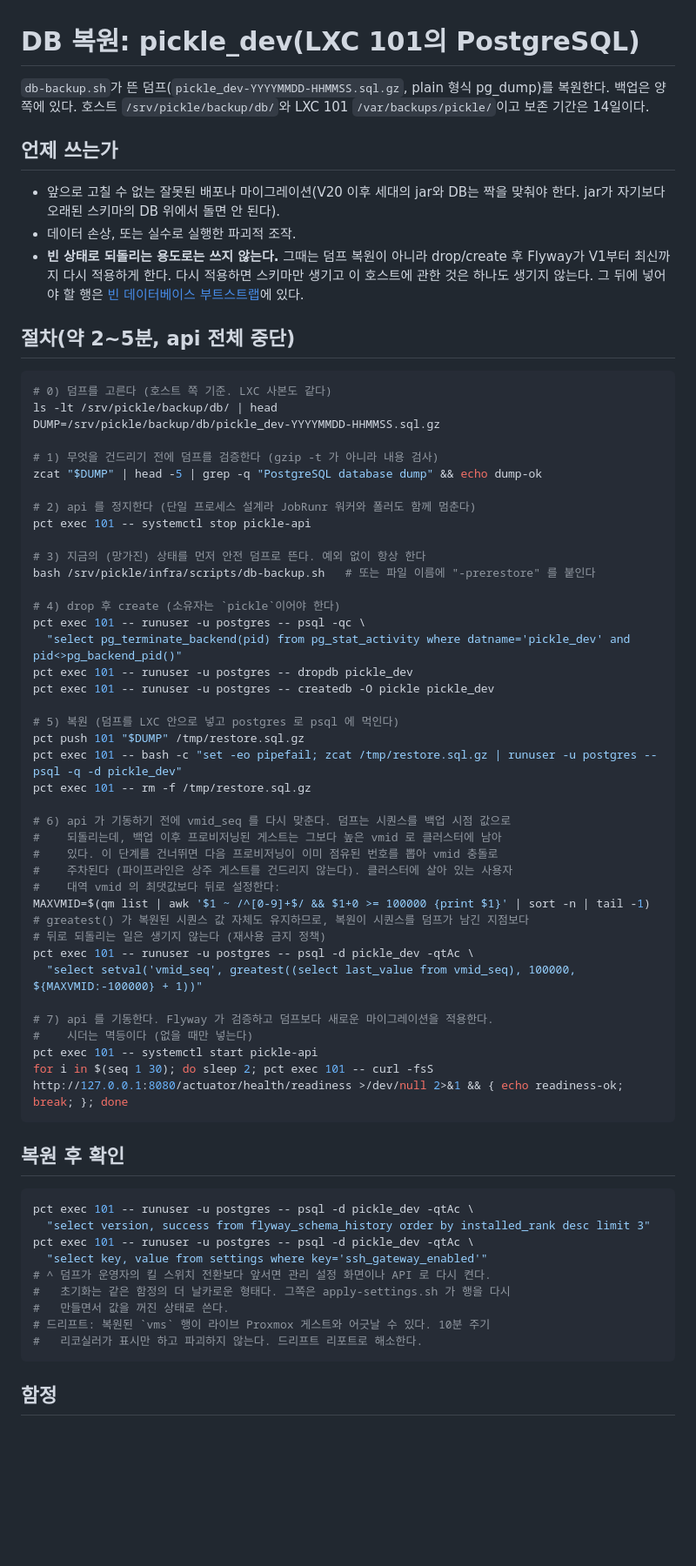
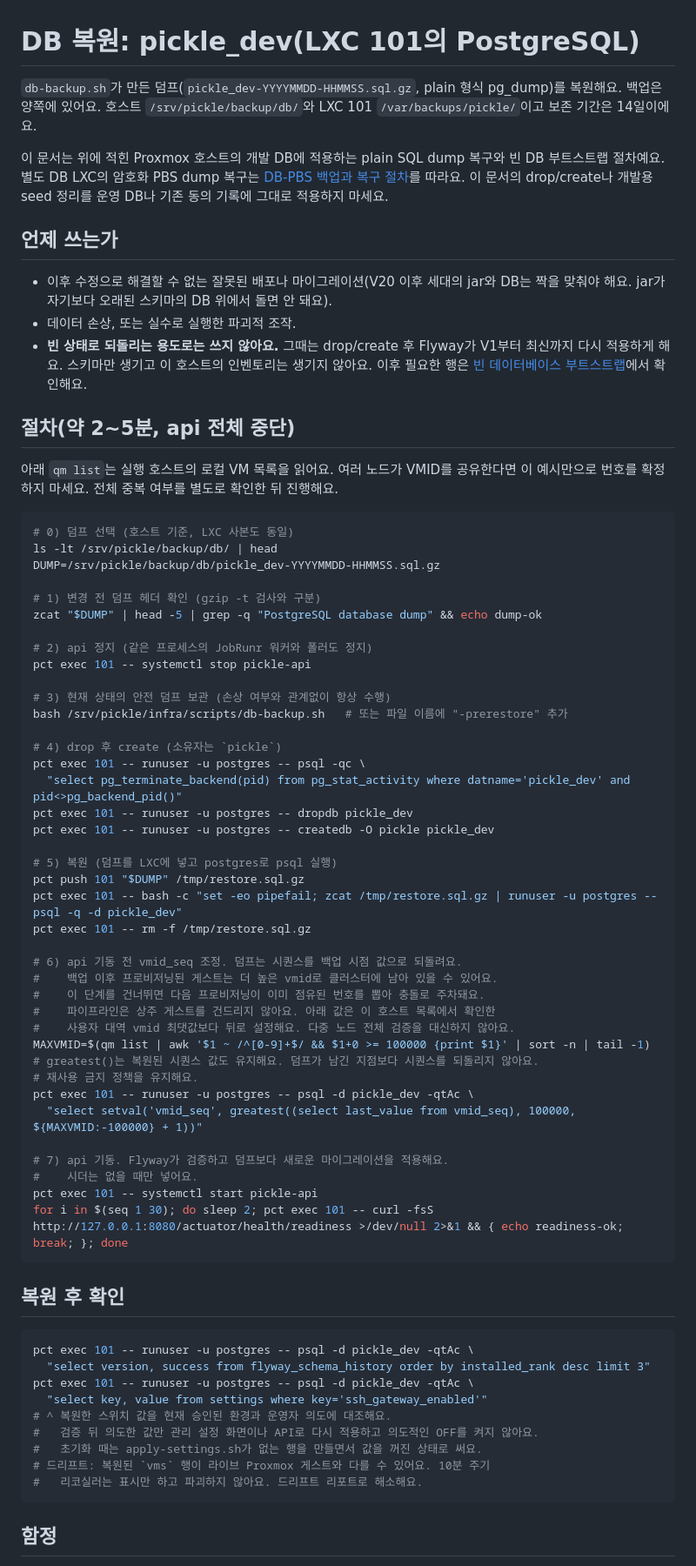
Before and after one commit to PNUops/pickle-infra-example, a Markdown page: runbooks/db-restore.md, the part around one of its changes. Shown at 87% size. Drawn GitHub-style; blank space fills up the shorter version.

Commit message:
docs: clarify development database restore guidance

````diff
--- a/runbooks/db-restore.md
+++ b/runbooks/db-restore.md
@@ -1,59 +1,65 @@
 # DB 복원: pickle_dev(LXC 101의 PostgreSQL)
 
-`db-backup.sh`가 뜬 덤프(`pickle_dev-YYYYMMDD-HHMMSS.sql.gz`, plain 형식 pg_dump)를
-복원한다. 백업은 양쪽에 있다. 호스트 `/srv/pickle/backup/db/`와 LXC 101
-`/var/backups/pickle/`이고 보존 기간은 14일이다.
+`db-backup.sh`가 만든 덤프(`pickle_dev-YYYYMMDD-HHMMSS.sql.gz`, plain 형식 pg_dump)를 복원해요.
+백업은 양쪽에 있어요. 호스트 `/srv/pickle/backup/db/`와 LXC 101
+`/var/backups/pickle/`이고 보존 기간은 14일이에요.
+
+이 문서는 위에 적힌 Proxmox 호스트의 개발 DB에 적용하는 plain SQL dump 복구와 빈 DB 부트스트랩 절차예요.
+별도 DB LXC의 암호화 PBS dump 복구는 [DB-PBS 백업과 복구 절차](db-pbs-backup.md)를 따라요.
+이 문서의 drop/create나 개발용 seed 정리를 운영 DB나 기존 동의 기록에 그대로 적용하지 마세요.
 
 ## 언제 쓰는가
 
-- 앞으로 고칠 수 없는 잘못된 배포나 마이그레이션(V20 이후 세대의 jar와 DB는 짝을 맞춰야
-  한다. jar가 자기보다 오래된 스키마의 DB 위에서 돌면 안 된다).
+- 이후 수정으로 해결할 수 없는 잘못된 배포나 마이그레이션(V20 이후 세대의 jar와 DB는 짝을 맞춰야 해요.
+  jar가 자기보다 오래된 스키마의 DB 위에서 돌면 안 돼요).
 - 데이터 손상, 또는 실수로 실행한 파괴적 조작.
-- **빈 상태로 되돌리는 용도로는 쓰지 않는다.** 그때는 덤프 복원이 아니라 drop/create 후
-  Flyway가 V1부터 최신까지 다시 적용하게 한다. 다시 적용하면 스키마만 생기고 이 호스트에
-  관한 것은 하나도 생기지 않는다. 그 뒤에 넣어야 할 행은
-  [빈 데이터베이스 부트스트랩](#빈-데이터베이스-부트스트랩)에 있다.
+- **빈 상태로 되돌리는 용도로는 쓰지 않아요.** 그때는 drop/create 후 Flyway가 V1부터 최신까지 다시 적용하게 해요.
+  스키마만 생기고 이 호스트의 인벤토리는 생기지 않아요. 이후 필요한 행은
+  [빈 데이터베이스 부트스트랩](#빈-데이터베이스-부트스트랩)에서 확인해요.
 
 ## 절차(약 2~5분, api 전체 중단)
 
+아래 `qm list`는 실행 호스트의 로컬 VM 목록을 읽어요. 여러 노드가 VMID를 공유한다면
+이 예시만으로 번호를 확정하지 마세요. 전체 중복 여부를 별도로 확인한 뒤 진행해요.
+
 ```bash
-# 0) 덤프를 고른다 (호스트 쪽 기준. LXC 사본도 같다)
+# 0) 덤프 선택 (호스트 기준, LXC 사본도 동일)
 ls -lt /srv/pickle/backup/db/ | head
 DUMP=/srv/pickle/backup/db/pickle_dev-YYYYMMDD-HHMMSS.sql.gz
 
-# 1) 무엇을 건드리기 전에 덤프를 검증한다 (gzip -t 가 아니라 내용 검사)
+# 1) 변경 전 덤프 헤더 확인 (gzip -t 검사와 구분)
 zcat "$DUMP" | head -5 | grep -q "PostgreSQL database dump" && echo dump-ok
 
-# 2) api 를 정지한다 (단일 프로세스 설계라 JobRunr 워커와 폴러도 함께 멈춘다)
+# 2) api 정지 (같은 프로세스의 JobRunr 워커와 폴러도 정지)
 pct exec 101 -- systemctl stop pickle-api
 
-# 3) 지금의 (망가진) 상태를 먼저 안전 덤프로 뜬다. 예외 없이 항상 한다
-bash /srv/pickle/infra/scripts/db-backup.sh   # 또는 파일 이름에 "-prerestore" 를 붙인다
+# 3) 현재 상태의 안전 덤프 보관 (손상 여부와 관계없이 항상 수행)
+bash /srv/pickle/infra/scripts/db-backup.sh   # 또는 파일 이름에 "-prerestore" 추가
 
-# 4) drop 후 create (소유자는 `pickle`이어야 한다)
+# 4) drop 후 create (소유자는 `pickle`)
 pct exec 101 -- runuser -u postgres -- psql -qc \
   "select pg_terminate_backend(pid) from pg_stat_activity where datname='pickle_dev' and pid<>pg_backend_pid()"
 pct exec 101 -- runuser -u postgres -- dropdb pickle_dev
 pct exec 101 -- runuser -u postgres -- createdb -O pickle pickle_dev
 
-# 5) 복원 (덤프를 LXC 안으로 넣고 postgres 로 psql 에 먹인다)
+# 5) 복원 (덤프를 LXC에 넣고 postgres로 psql 실행)
 pct push 101 "$DUMP" /tmp/restore.sql.gz
 pct exec 101 -- bash -c "set -eo pipefail; zcat /tmp/restore.sql.gz | runuser -u postgres -- psql -q -d pickle_dev"
 pct exec 101 -- rm -f /tmp/restore.sql.gz
 
-# 6) api 가 기동하기 전에 vmid_seq 를 다시 맞춘다. 덤프는 시퀀스를 백업 시점 값으로
-#    되돌리는데, 백업 이후 프로비저닝된 게스트는 그보다 높은 vmid 로 클러스터에 남아
-#    있다. 이 단계를 건너뛰면 다음 프로비저닝이 이미 점유된 번호를 뽑아 vmid 충돌로
-#    주차된다 (파이프라인은 상주 게스트를 건드리지 않는다). 클러스터에 살아 있는 사용자
-#    대역 vmid 의 최댓값보다 뒤로 설정한다:
+# 6) api 기동 전 vmid_seq 조정. 덤프는 시퀀스를 백업 시점 값으로 되돌려요.
+#    백업 이후 프로비저닝된 게스트는 더 높은 vmid로 클러스터에 남아 있을 수 있어요.
+#    이 단계를 건너뛰면 다음 프로비저닝이 이미 점유된 번호를 뽑아 충돌로 주차돼요.
+#    파이프라인은 상주 게스트를 건드리지 않아요. 아래 값은 이 호스트 목록에서 확인한
+#    사용자 대역 vmid 최댓값보다 뒤로 설정해요. 다중 노드 전체 검증을 대신하지 않아요.
 MAXVMID=$(qm list | awk '$1 ~ /^[0-9]+$/ && $1+0 >= 100000 {print $1}' | sort -n | tail -1)
-# greatest() 가 복원된 시퀀스 값 자체도 유지하므로, 복원이 시퀀스를 덤프가 남긴 지점보다
-# 뒤로 되돌리는 일은 생기지 않는다 (재사용 금지 정책)
+# greatest()는 복원된 시퀀스 값도 유지해요. 덤프가 남긴 지점보다 시퀀스를 되돌리지 않아요.
+# 재사용 금지 정책을 유지해요.
 pct exec 101 -- runuser -u postgres -- psql -d pickle_dev -qtAc \
   "select setval('vmid_seq', greatest((select last_value from vmid_seq), 100000, ${MAXVMID:-100000} + 1))"
 
-# 7) api 를 기동한다. Flyway 가 검증하고 덤프보다 새로운 마이그레이션을 적용한다.
-#    시더는 멱등이다 (없을 때만 넣는다)
+# 7) api 기동. Flyway가 검증하고 덤프보다 새로운 마이그레이션을 적용해요.
+#    시더는 없을 때만 넣어요.
 pct exec 101 -- systemctl start pickle-api
 for i in $(seq 1 30); do sleep 2; pct exec 101 -- curl -fsS http://127.0.0.1:8080/actuator/health/readiness >/dev/null 2>&1 && { echo readiness-ok; break; }; done
 ```
@@ -65,11 +71,11 @@ pct exec 101 -- runuser -u postgres -- psql -d pickle_dev -qtAc \
   "select version, success from flyway_schema_history order by installed_rank desc limit 3"
 pct exec 101 -- runuser -u postgres -- psql -d pickle_dev -qtAc \
   "select key, value from settings where key='ssh_gateway_enabled'"
-# ^ 덤프가 운영자의 킬 스위치 전환보다 앞서면 관리 설정 화면이나 API 로 다시 켠다.
-#   초기화는 같은 함정의 더 날카로운 형태다. 그쪽은 apply-settings.sh 가 행을 다시
-#   만들면서 값을 꺼진 상태로 쓴다.
-# 드리프트: 복원된 `vms` 행이 라이브 Proxmox 게스트와 어긋날 수 있다. 10분 주기
-#   리코실러가 표시만 하고 파괴하지 않는다. 드리프트 리포트로 해소한다.
+# ^ 복원한 스위치 값을 현재 승인된 환경과 운영자 의도에 대조해요.
+#   검증 뒤 의도한 값만 관리 설정 화면이나 API로 다시 적용하고 의도적인 OFF를 켜지 않아요.
+#   초기화 때는 apply-settings.sh가 없는 행을 만들면서 값을 꺼진 상태로 써요.
+# 드리프트: 복원된 `vms` 행이 라이브 Proxmox 게스트와 다를 수 있어요. 10분 주기
+#   리코실러는 표시만 하고 파괴하지 않아요. 드리프트 리포트로 해소해요.
 ```
 
 ## 함정
````
Also changed, not shown: other parts of runbooks/db-restore.md (+81 -89 lines).
